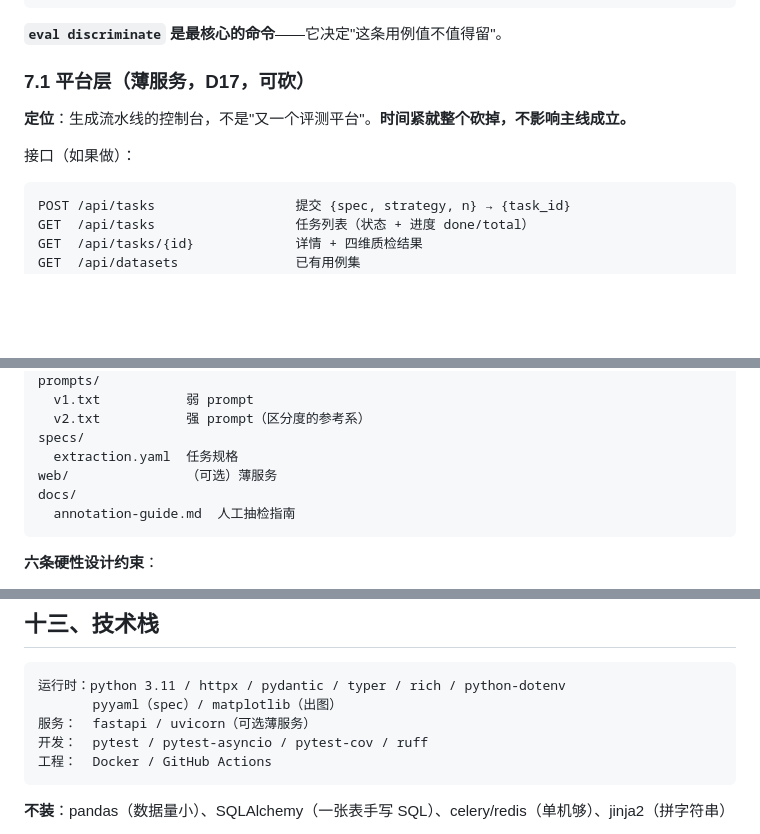
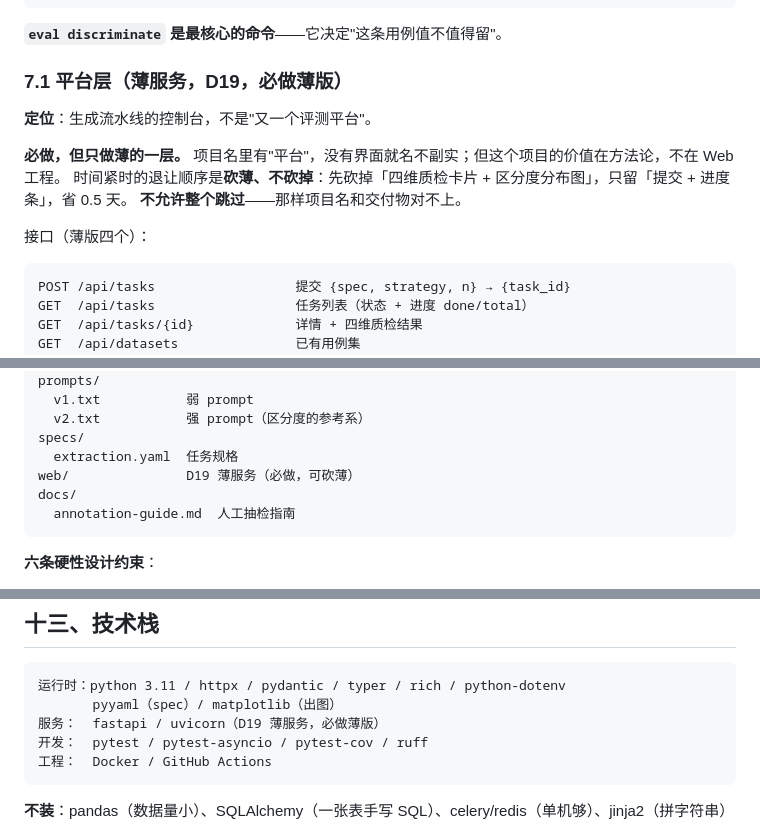
Before and after one commit to linjianxing816/agent-eval-lab, a Markdown page: docs/contract.md, 3 parts joined by grey strips. GitHub-like rendering; blank space fills up the shorter version.

Commit message:
docs: 平台层定为 D19 必做薄版
- 7.1 标题由「D17，可砍」改为「D19，必做薄版」，与计划表一致
- 退让顺序改为「砍薄不砍掉」：先砍质检卡片+分布图，保留提交+进度
- 模块划分与技术栈里的「可选薄服务」同步改掉

````diff
--- a/docs/contract.md
+++ b/docs/contract.md
@@ -240,11 +240,15 @@ eval gate --baseline baseline.json --run results/<id>
 
 **`eval discriminate` 是最核心的命令**——它决定"这条用例值不值得留"。
 
-### 7.1 平台层（薄服务，D17，可砍）
+### 7.1 平台层（薄服务，D19，必做薄版）
 
-**定位**：生成流水线的控制台，不是"又一个评测平台"。**时间紧就整个砍掉，不影响主线成立。**
+**定位**：生成流水线的控制台，不是"又一个评测平台"。
 
-接口（如果做）：
+**必做，但只做薄的一层。** 项目名里有"平台"，没有界面就名不副实；但这个项目的价值在方法论，不在 Web 工程。
+时间紧时的退让顺序是**砍薄、不砍掉**：先砍掉「四维质检卡片 + 区分度分布图」，只留「提交 + 进度条」，省 0.5 天。
+**不允许整个跳过**——那样项目名和交付物对不上。
+
+接口（薄版四个）：
 ```
 POST /api/tasks                  提交 {spec, strategy, n} → {task_id}
 GET  /api/tasks                  任务列表（状态 + 进度 done/total）
@@ -408,7 +412,7 @@ prompts/
   v2.txt           强 prompt（区分度的参考系）
 specs/
   extraction.yaml  任务规格
-web/               （可选）薄服务
+web/               D19 薄服务（必做，可砍薄）
 docs/
   annotation-guide.md  人工抽检指南
 ```
@@ -450,7 +454,7 @@ docs/
 ```
 运行时：python 3.11 / httpx / pydantic / typer / rich / python-dotenv
        pyyaml（spec）/ matplotlib（出图）
-服务：  fastapi / uvicorn（可选薄服务）
+服务：  fastapi / uvicorn（D19 薄服务，必做薄版）
 开发：  pytest / pytest-asyncio / pytest-cov / ruff
 工程：  Docker / GitHub Actions
 ```
````
